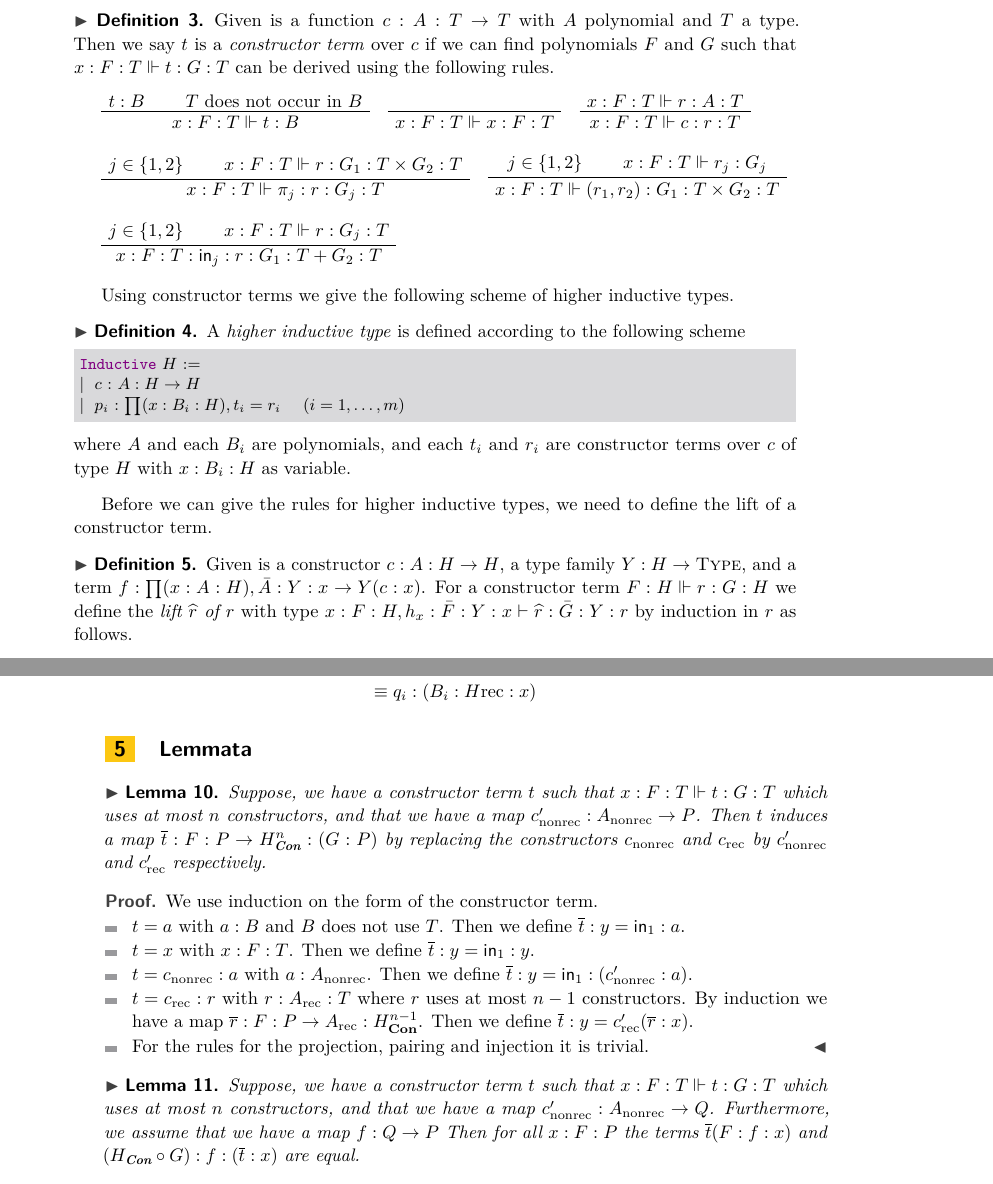
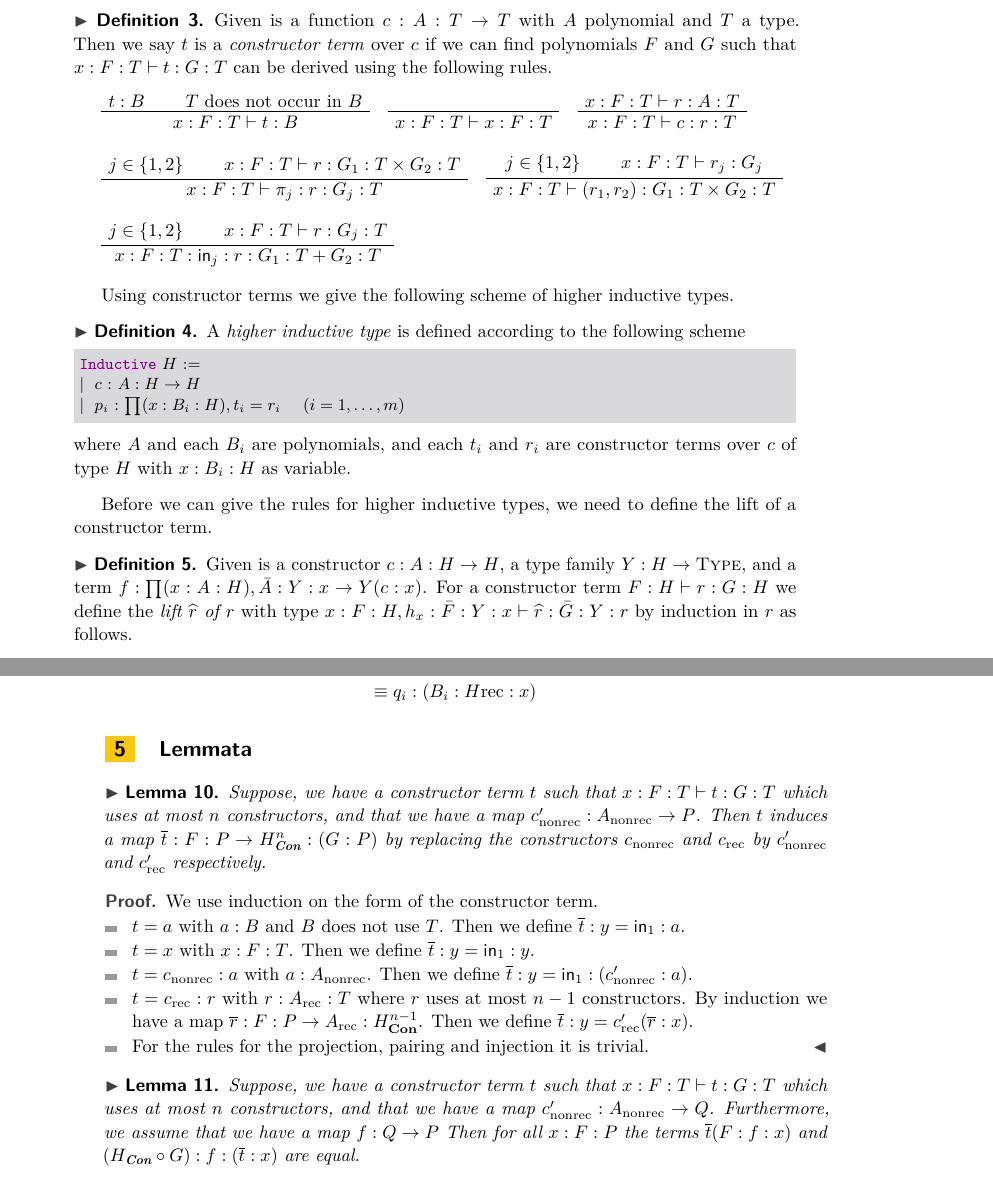
Before and after one commit to nmvdw/Three-HITs, a LaTeX paper (Paper/Paper.tex): two parts of pages 3 and 12 of 16, joined at a grey line, cut so that both start at the same text. Compiled offline with pdfLaTeX.

Commit message:
Reaplce `\Vdash` with `\vdash`.
Frege introduced `\vdash` more than a 100 years ago, so let's not change his notation
today. The symbol `\Vdash` is used in forcing and semantics, not in proof systems.

```diff
--- a/Paper/Paper.tex
+++ b/Paper/Paper.tex
@@ -236,38 +236,38 @@ Next we define the notion of a constructor term.
 \begin{definition}
 \label{def:constructor-term}
 Given is a function $c : A : T \rightarrow T$ with $A$ polynomial and $T$ a type.
-Then we say $t$ is a \emph{constructor term} over $c$ if we can find polynomials $F$ and $G$ such that $x : F : T \Vdash t : G : T$ can be derived using the following rules.
+Then we say $t$ is a \emph{constructor term} over $c$ if we can find polynomials $F$ and $G$ such that $x : F : T \vdash t : G : T$ can be derived using the following rules.
 \begin{gather*}
         \AxiomC{$t : B$}
         \AxiomC{$T$ does not occur in $B$}
-        \BinaryInfC{$x:F : T \Vdash t : B$}
+        \BinaryInfC{$x:F : T \vdash t : B$}
         \bottomAlignProof
         \DisplayProof
          \quad
         \AxiomC{}
-        \UnaryInfC{$x : F : T \Vdash x : F : T$}
+        \UnaryInfC{$x : F : T \vdash x : F : T$}
         \bottomAlignProof
         \DisplayProof
         \quad
-        \AxiomC{$x : F : T \Vdash r : A : T$}
-        \UnaryInfC{$x : F : T \Vdash c : r : T$}
+        \AxiomC{$x : F : T \vdash r : A : T$}
+        \UnaryInfC{$x : F : T \vdash c : r : T$}
         \bottomAlignProof
         \DisplayProof
         \\[7pt]
         \AxiomC{$j \in \{1, 2\}$}
-        \AxiomC{$x : F : T \Vdash r : G_1 : T \times G_2 : T$}
-        \BinaryInfC{$x : F : T \Vdash\pi_j : r : G_j : T$}
+        \AxiomC{$x : F : T \vdash r : G_1 : T \times G_2 : T$}
+        \BinaryInfC{$x : F : T \vdash\pi_j : r : G_j : T$}
         \bottomAlignProof
         \DisplayProof
         \quad
         \AxiomC{$j \in \{1, 2\}$}
-        \AxiomC{$x : F : T \Vdash r_j : G_j$}
-        \BinaryInfC{$x : F : T \Vdash (r_1, r_2) : G_1 : T\times G_2 : T$}
+        \AxiomC{$x : F : T \vdash r_j : G_j$}
+        \BinaryInfC{$x : F : T \vdash (r_1, r_2) : G_1 : T\times G_2 : T$}
         \bottomAlignProof
         \DisplayProof
         \\[7pt]
         \AxiomC{$j \in \{1, 2\}$}
-        \AxiomC{$x : F : T \Vdash r : G_j : T$}
+        \AxiomC{$x : F : T \vdash r : G_j : T$}
         \BinaryInfC{$x : F : T : \inn_j : r : G_1 : T + G_2 : T$}
         \bottomAlignProof
         \DisplayProof
@@ -290,7 +290,7 @@ where $A$ and each $B_i$ are polynomials, and each $t_i$ and $r_i$ are construct
 Before we can give the rules for higher inductive types, we need to define the lift of a constructor term.
 \begin{definition}
 Given is a constructor $c : A : H \rightarrow H$, a type family $Y : H \rightarrow \Type$, and a term $f : \prod (x: A : H), \bar{A} : Y : x \rightarrow  Y(c : x)$.
-For a constructor term $F : H \Vdash r : G : H$ we define the \emph{lift $\dak{r}$ of $r$} with type
+For a constructor term $F : H \vdash r : G : H$ we define the \emph{lift $\dak{r}$ of $r$} with type
 $
 x : F : H, h_x : \bar{F} : Y : x \vdash \dak{r} : \bar{G} : Y : r
 $
@@ -912,7 +912,7 @@ By using that polynomials commute with homotopy colimits, we can again assume th
 \label{sec:Lemmata}
 \begin{lemma}
 \label{lem:constrTerm}
-Suppose, we have a constructor term $t$ such that $x : F : T \Vdash t : G :T$ which uses at most $n$ constructors, and that we have a map $c_{\nonrec}' : A_{\nonrec} \rightarrow P$.
+Suppose, we have a constructor term $t$ such that $x : F : T \vdash t : G :T$ which uses at most $n$ constructors, and that we have a map $c_{\nonrec}' : A_{\nonrec} \rightarrow P$.
 Then $t$ induces a map $\overline{t} : F : P \rightarrow H_{\Con}^n : (G : P)$ by replacing the constructors $c_{\nonrec}$ and $c_{\rec}$ by $c_{\nonrec}'$ and $c_{\rec}'$ respectively.
 \end{lemma}
 
@@ -931,7 +931,7 @@ We use induction on the form of the constructor term.
 
 \begin{lemma}
 \label{lem:constrCoh}
-Suppose, we have a constructor term $t$ such that $x : F : T \Vdash t : G : T$ which uses at most $n$ constructors, and that we have a map $c_{\nonrec}' : A_{\nonrec} \rightarrow Q$.
+Suppose, we have a constructor term $t$ such that $x : F : T \vdash t : G : T$ which uses at most $n$ constructors, and that we have a map $c_{\nonrec}' : A_{\nonrec} \rightarrow Q$.
 Furthermore, we assume that we have a map $f : Q \rightarrow P$
 Then for all $x : F : P$ the terms $\overline{t}(F : f : x)$ and $(H_{\Con} \circ G) : f : (\overline{t} : x)$ are equal.
 \end{lemma}
```
